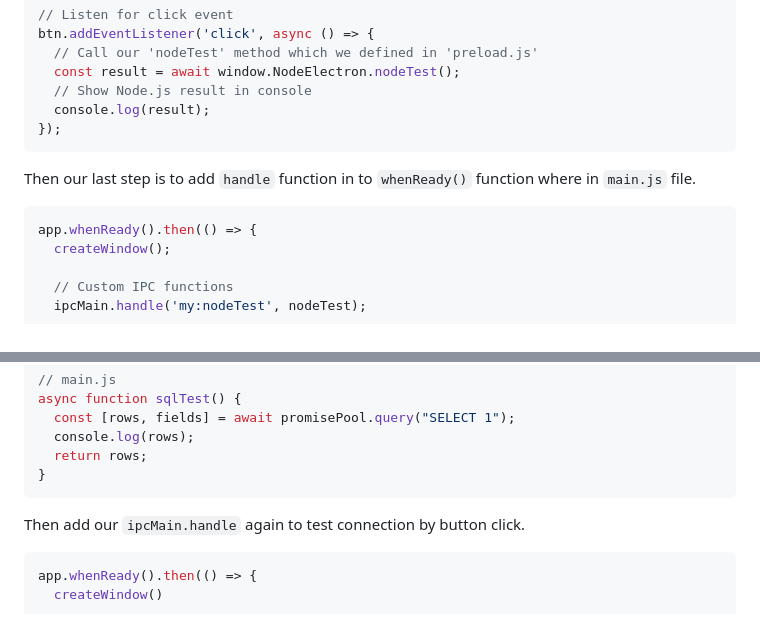
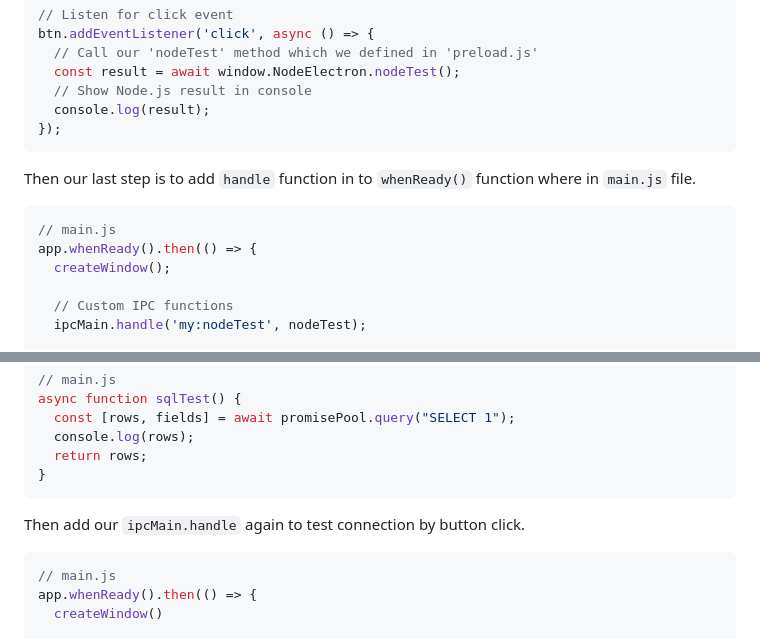
Before and after one commit to erman999/Electron-Boilerplate, a Markdown page: README.md, 2 parts joined by grey strips. Drawn GitHub-style.

````diff
--- a/README.md
+++ b/README.md
@@ -122,6 +122,7 @@ btn.addEventListener('click', async () => {
 Then our last step is to add `handle` function in to `whenReady()` function where in `main.js` file.
 
 ```js
+// main.js
 app.whenReady().then(() => {
   createWindow();
 
@@ -167,6 +168,7 @@ async function sqlTest() {
 Then add our `ipcMain.handle` again to test connection by button click.
 
 ```js
+// main.js
 app.whenReady().then(() => {
   createWindow()
 
````
